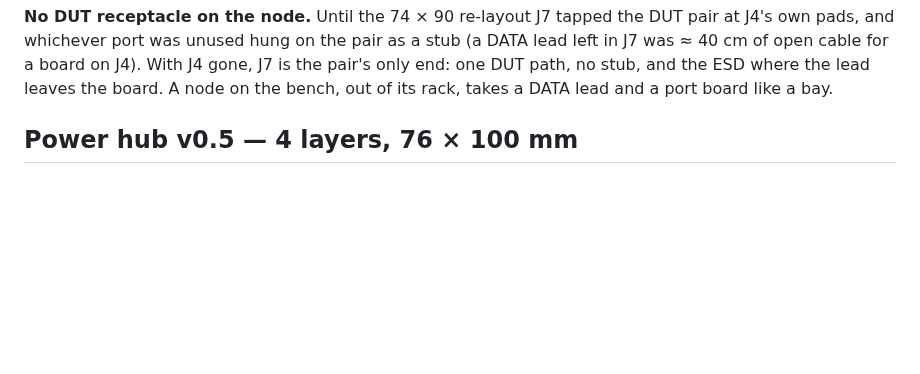
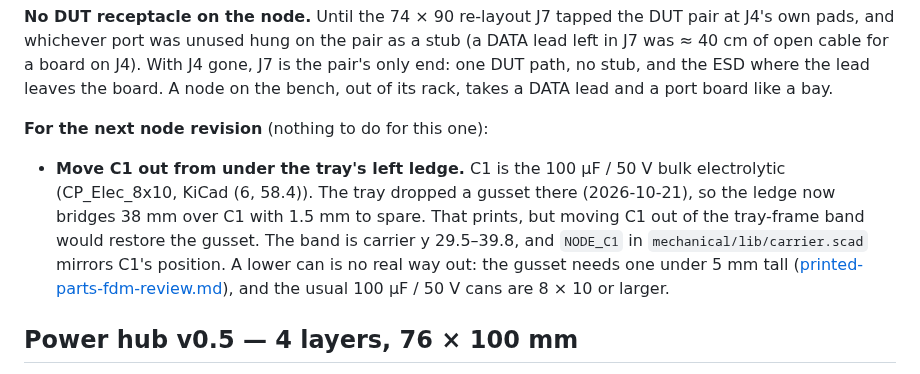
Before and after one commit to kartben/hw-testing-rack, a Markdown page: docs/electronics.md, the part around the change. Drawn GitHub-style; blank space fills up the shorter version.

Commit message:
Bay node: the next revision's list, C1 out from under the tray's ledge
The tray dropped a gusset over C1, the node's 100 uF / 50 V bulk
electrolytic, so the left ledge now bridges 38 mm over it with 1.5 mm
to spare.  It prints, so nothing changes on this node.  A later spin
should move C1 out of the tray-frame band (carrier y 29.5-39.8, NODE_C1
in carrier.scad) to restore the gusset.  A lower can doesn't help: the
FDM review puts the limit under 5 mm tall.

Co-Authored-By: Claude Opus 5.5 <noreply@anthropic.com>

```diff
--- a/docs/electronics.md
+++ b/docs/electronics.md
@@ -220,6 +220,15 @@ pads, and whichever port was unused hung on the pair as a stub (a DATA lead left
 of open cable for a board on J4).  With J4 gone, J7 is the pair's only end: one DUT path, no stub,
 and the ESD where the lead leaves the board.  A node on the bench, out of its rack, takes a DATA
 lead and a port board like a bay.
+
+**For the next node revision** (nothing to do for this one):
+- **Move C1 out from under the tray's left ledge.**  C1 is the 100 µF / 50 V bulk electrolytic
+  (CP_Elec_8x10, KiCad (6, 58.4)).  The tray dropped a gusset there (2026-10-21), so the ledge now
+  bridges 38 mm over C1 with 1.5 mm to spare.  That prints, but moving C1 out of the tray-frame band
+  would restore the gusset.  The band is carrier y 29.5–39.8, and `NODE_C1` in
+  `mechanical/lib/carrier.scad` mirrors C1's position.  A lower can is no real way out: the gusset
+  needs one under 5 mm tall ([printed-parts-fdm-review.md](printed-parts-fdm-review.md)), and the
+  usual 100 µF / 50 V cans are 8 × 10 or larger.
 
 ## Power hub v0.5 — 4 layers, 76 × 100 mm
 
```
